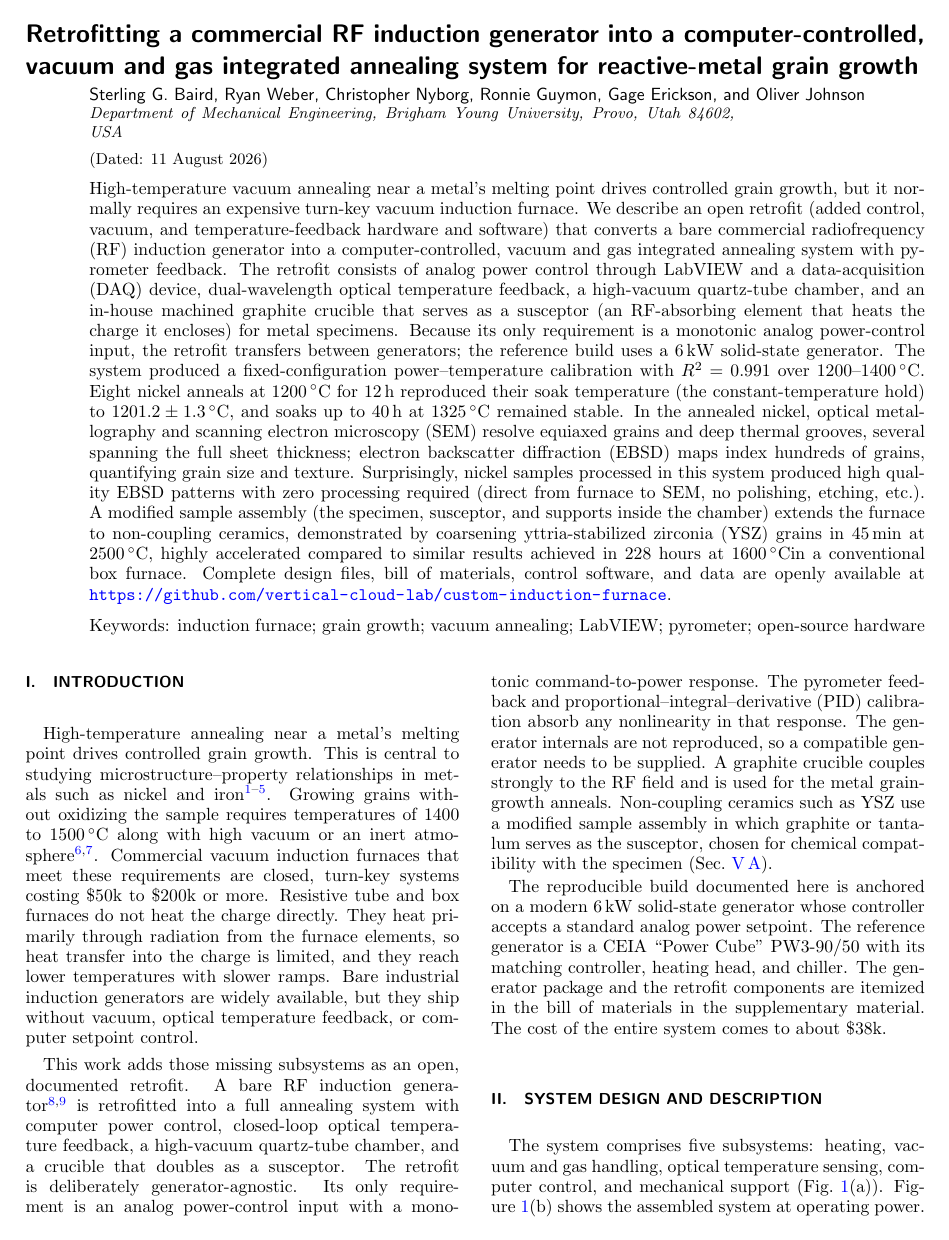
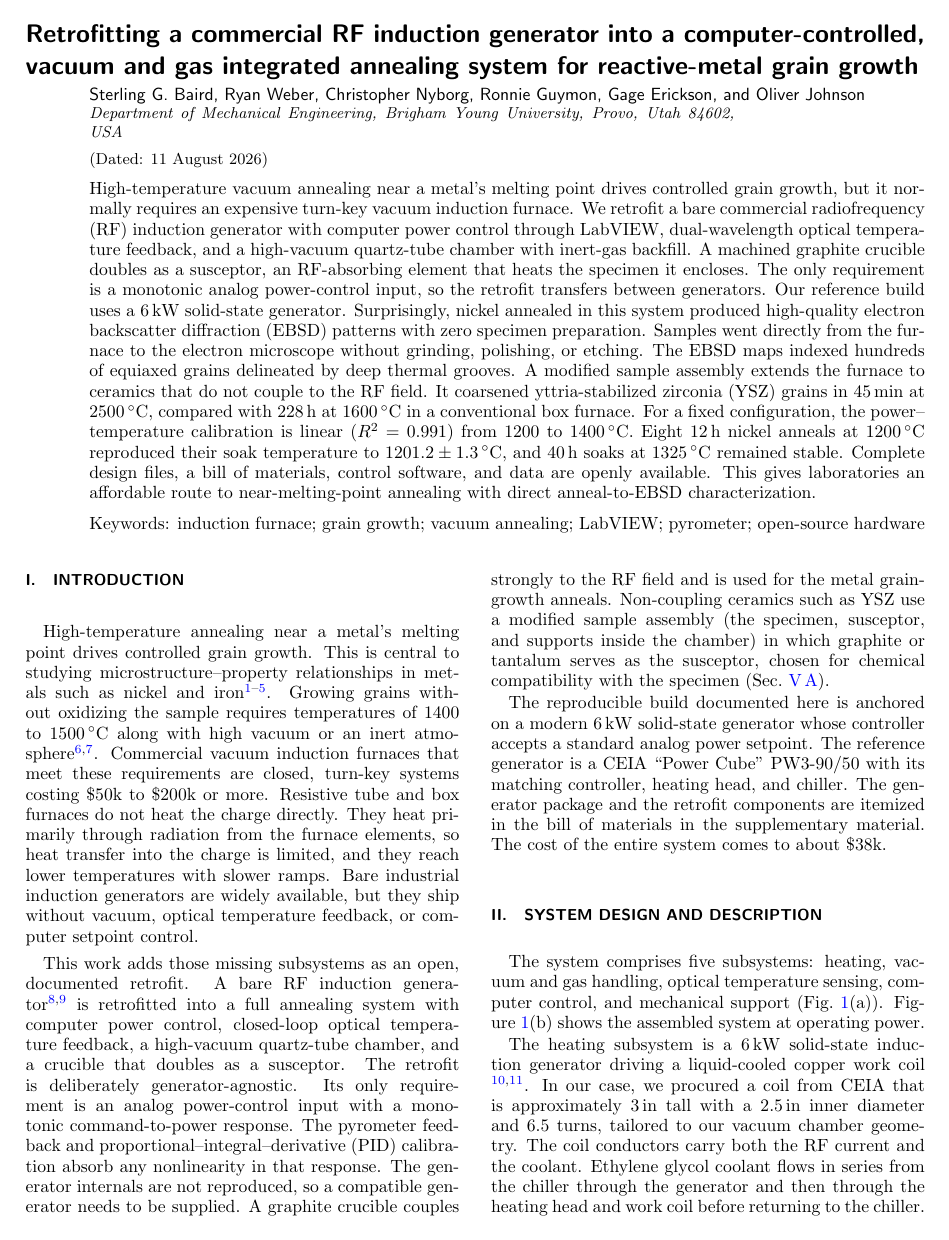
Before and after one commit to vertical-cloud-lab/custom-induction-furnace, a LaTeX paper (paper/real_person_paper.tex): page 1 of 8. Compiled offline with pdfLaTeX.

Commit message:
Adopt the CAMRI-revised abstract; relocate glosses; close Zaefferer COI flag
Abstract rewritten per R. Guymon (plain sentences, results first, under
the 250-word cap, SEM/DAQ definitions and repo URL removed). The sample
assembly gloss moves to its first Introduction mention, the soak gloss to
its first body use, DAQ is now defined at its first body use, and the
Conclusions' lone SEM abbreviation is spelled out. Reviewer contacts file
records R. Guymon's verification of no Zaefferer / O. K. Johnson ties.

Co-authored-by: Ronnie Guymon <244881888+ronnie-guymon@users.noreply.github.com>

Co-Authored-By: Claude Fable 5 <noreply@anthropic.com>

```diff
--- a/paper/real_person_paper.tex
+++ b/paper/real_person_paper.tex
@@ -62,39 +62,37 @@ Provo, Utah 84602, USA}
 
 \date{\today}
 
+% Abstract rewritten 2026-08-11 per R. Guymon (PR #12): CAMRI framework
+% (results first, impact close), under AIP's 250-word cap, plain sentences,
+% SEM/DAQ definitions and the repo URL removed (URL lives in Data
+% Availability). The "soak" and "sample assembly" glosses cut here moved to
+% those terms' first body mentions.
 \begin{abstract}
 High-temperature vacuum annealing near a metal's melting point drives
 controlled grain growth, but it normally requires an expensive turn-key
-vacuum induction furnace. We describe an open retrofit (added
-control, vacuum, and temperature-feedback hardware and
-software) that converts a bare commercial radiofrequency (RF) induction
-% "radio-frequency" -> "radiofrequency" per R. Guymon's edited PDF
-% (PR #12, 2026-07-23/24).
-generator into a computer-controlled,
-vacuum and gas integrated annealing system with pyrometer feedback. The
-retrofit consists of analog power control through LabVIEW and a data-acquisition
-(DAQ) device, dual-wavelength optical
-temperature feedback, a high-vacuum quartz-tube chamber, and an in-house
-machined graphite crucible that serves as a susceptor (an RF-absorbing
-element that heats the charge it encloses) for metal specimens.
-Because its only requirement is a monotonic analog power-control input,
-the retrofit transfers between generators; the reference build
-uses a 6\,kW solid-state generator. The system produced a
-fixed-configuration power--temperature calibration with $R^2 = 0.991$ over
-1200--1400\,\celsius. Eight nickel anneals at 1200\,\celsius{} for 12\,h
-reproduced their soak temperature (the constant-temperature hold) to
-$1201.2 \pm 1.3$\,\celsius, and soaks up to
-40\,h at 1325\,\celsius{} remained stable. In the annealed nickel, optical
-metallography and scanning electron microscopy (SEM) resolve equiaxed
-grains and deep thermal grooves, several spanning the full sheet
-thickness; electron backscatter diffraction (EBSD) maps index hundreds of
-grains, quantifying grain size and texture. Surprisingly, nickel samples processed in this system produced high quality EBSD patterns with zero processing required (direct from furnace to SEM, no polishing, etching, etc.). A modified sample assembly (the specimen, susceptor, and supports
-inside the chamber) extends the furnace to non-coupling
-ceramics, demonstrated by coarsening yttria-stabilized zirconia (YSZ)
-grains in 45\,min at 2500\,\celsius, highly accelerated compared to similar results achieved in 228 hours at 1600\,\celsius in a conventional box furnace.
-Complete design
-files, bill of materials, control software, and data are openly
-available at \url{https://github.com/vertical-cloud-lab/custom-induction-furnace}.
+vacuum induction furnace. We retrofit a bare commercial radiofrequency
+(RF) induction generator with computer power control through LabVIEW,
+dual-wavelength optical temperature feedback, and a high-vacuum
+quartz-tube chamber with inert-gas backfill. A machined graphite crucible
+doubles as a susceptor, an RF-absorbing element that heats the specimen
+it encloses. The only requirement is a monotonic analog power-control
+input, so the retrofit transfers between generators. Our reference build
+uses a 6\,kW solid-state generator. Surprisingly, nickel annealed in this
+system produced high-quality electron backscatter diffraction (EBSD)
+patterns with zero specimen preparation. Samples went directly from the
+furnace to the electron microscope without grinding, polishing, or
+etching. The EBSD maps indexed hundreds of equiaxed grains delineated by
+deep thermal grooves. A modified sample assembly extends the furnace to
+ceramics that do not couple to the RF field. It coarsened
+yttria-stabilized zirconia (YSZ) grains in 45\,min at 2500\,\celsius,
+compared with 228\,h at 1600\,\celsius{} in a conventional box furnace.
+For a fixed configuration, the power--temperature calibration is linear
+($R^2 = 0.991$) from 1200 to 1400\,\celsius. Eight 12\,h nickel anneals
+at 1200\,\celsius{} reproduced their soak temperature to
+$1201.2 \pm 1.3$\,\celsius, and 40\,h soaks at 1325\,\celsius{} remained
+stable. Complete design files, a bill of materials, control software, and
+data are openly available. This gives laboratories an affordable route to
+near-melting-point annealing with direct anneal-to-EBSD characterization.
 \end{abstract}
 
 \keywords{induction furnace; grain growth; vacuum annealing; LabVIEW;
@@ -141,7 +139,8 @@ any nonlinearity in that response. The generator internals are not
 reproduced, so a compatible generator needs to be supplied. A graphite
 crucible couples strongly to the RF field and is used for the metal
 grain-growth anneals. Non-coupling ceramics such as YSZ
-use a modified sample assembly in
+use a modified sample assembly (the specimen, susceptor, and supports
+inside the chamber) in
 which graphite or tantalum serves as the susceptor, chosen for chemical
 compatibility with the specimen (Sec.~\ref{sec:ysz}).
 
```
Also changed, not shown: paper/reviewer_search/reviewer_candidates_contacts.md (+1 -1 lines), paper/real_person_paper.tex (7 more changed lines), 1 other file.
